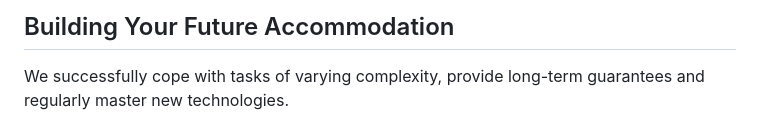
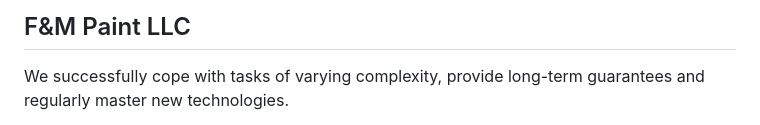
Before and after one commit to sudoforrest/FMPAINT, a Markdown page: README.md, the part around the change. GitHub-like rendering.

```diff
--- a/README.md
+++ b/README.md
@@ -5,7 +5,7 @@
 <section id="hero-1946">
     <div class="cs-container">
         <div class="cs-content">
-            <h2 class="cs-title">Building Your Future Accommodation</h2>
+            <h2 class="cs-title">F&M Paint LLC</h2>
             <div class="cs-flex">
                 <p class="cs-text">We successfully cope with tasks of varying complexity, provide long-term guarantees and regularly master new technologies.</p>
                 <a href="" class="cs-button-solid">Read More</a>
```
